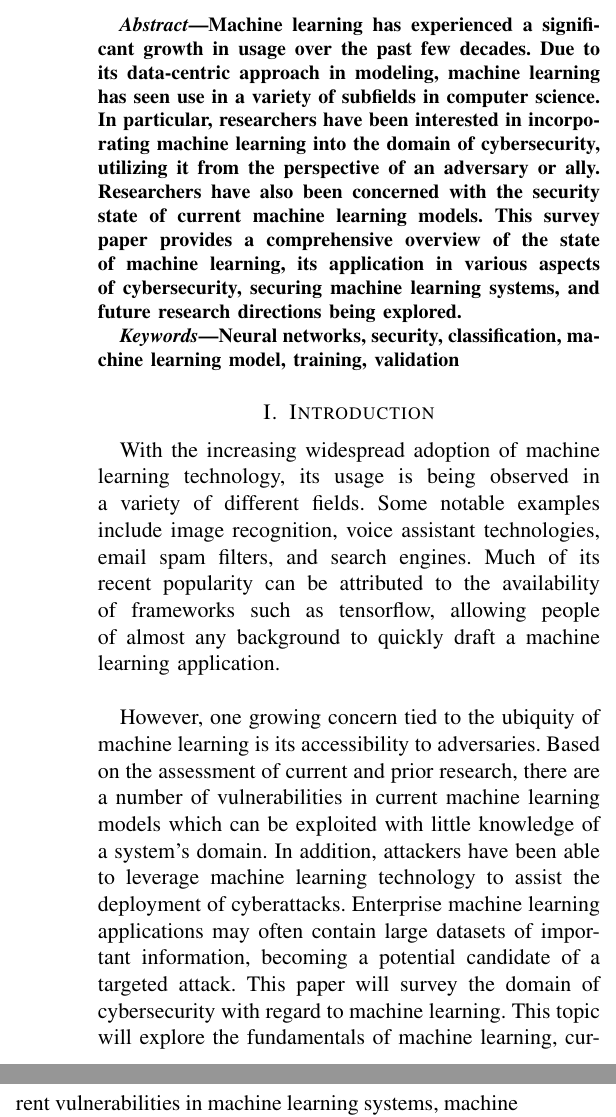
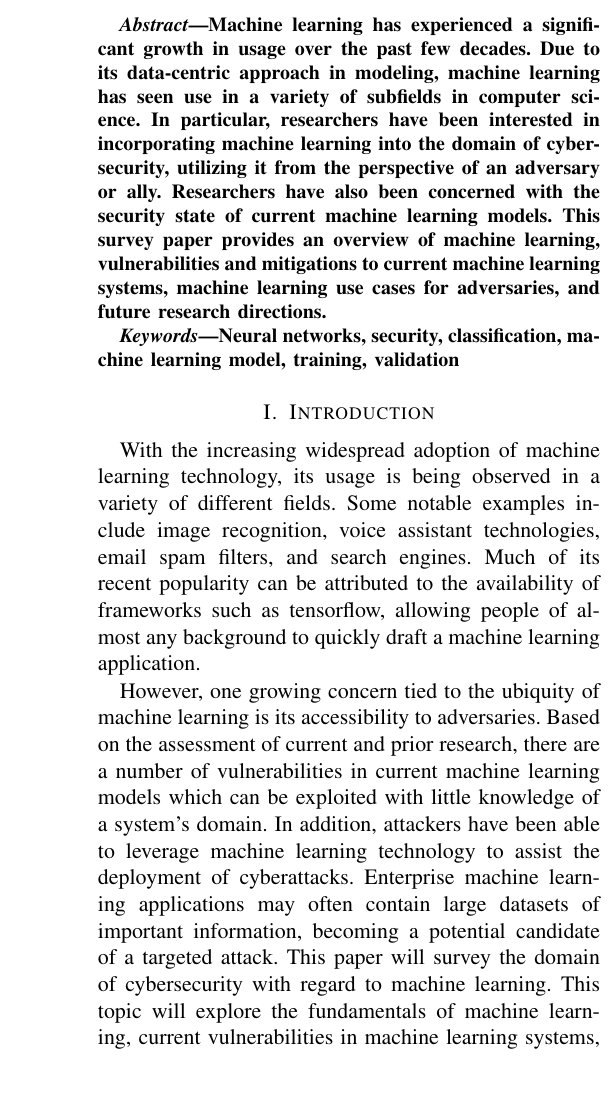
Before and after one commit to T-Visor/network-security-research, a LaTeX paper (survey/survey-paper.tex): two parts of the columns of page 1 of 5 before the commit and part of one column of page 1 of 5 after it, the two joined at a grey line, cut so that both start at the same text, the shorter picture padded with empty space. Compiled offline with pdfLaTeX; a missing font is replaced by an installed copy or a similar font; a LaTeX package or settings file that is missing is left out.

Commit message:
fixed abstract

```diff
--- a/survey/survey-paper.tex
+++ b/survey/survey-paper.tex
@@ -29,9 +29,10 @@ machine learning has seen use in a variety of subfields in computer science. In
 particular, researchers have been interested in incorporating machine learning
 into the domain of cybersecurity, utilizing it from the perspective of an
 adversary or ally. Researchers have also been concerned with the security state
-of current machine learning models. This survey paper provides a comprehensive overview of
-the state of machine learning, its application in various aspects of
-cybersecurity, securing machine learning systems, and future research directions being explored.
+of current machine learning models. This survey paper provides an overview of
+machine learning, vulnerabilities and mitigations to current machine learning
+    systems, machine learning use cases for adversaries, and future research
+    directions.
 \end{abstract}
 
 \begin{IEEEkeywords}
@@ -46,7 +47,6 @@ include image recognition, voice assistant technologies, email spam filters, and
 engines. Much of its recent popularity can be attributed to the availability of
 frameworks such as tensorflow, allowing people of almost any background to
 quickly draft a machine learning application.
-\newline
 
 However, one growing concern tied to the ubiquity of machine learning is its
 accessibility to adversaries. Based on the assessment of current and prior
@@ -58,7 +58,7 @@ may often contain large datasets of important information, becoming a potential
 candidate of a targeted attack. This paper will survey the domain of
 cybersecurity with regard to machine learning. This topic will explore the
 fundamentals of machine learning, current vulnerabilities in machine learning
-systems, machine learning technology from the perspective of adversaries, and
+systems, mitigations to machine learning vulnerabilities, machine learning technology from the perspective of adversaries, and
 future research directions.
 
 \section{Overview}
```
Also changed, not shown: survey/survey-paper.pdf, survey/survey-paper.tex (2 more changed lines), 2 other files.
